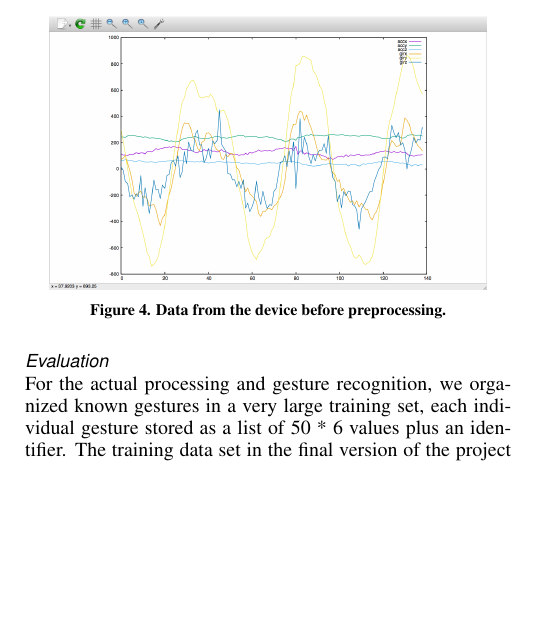
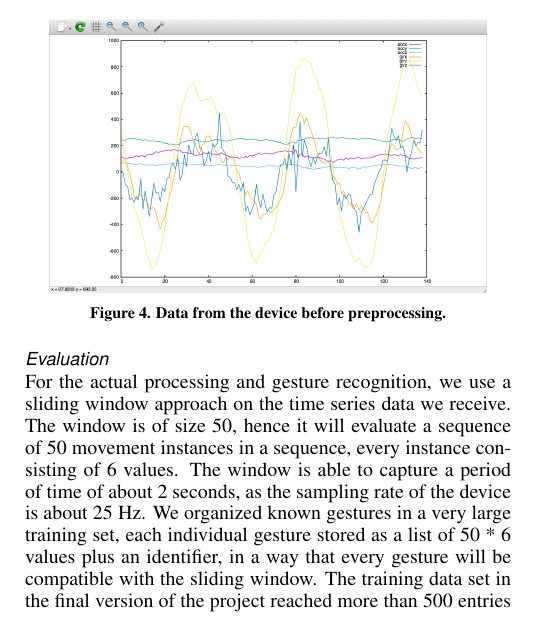
Before and after one commit to inau/pervasive2-report, a LaTeX document (ubicomp.tex, which reads content/3tsolution.tex): part of one column of page 2 of 3, cut so that both start at the same text, the shorter picture padded with empty space. Compiled offline with pdfLaTeX; a missing bibliography style is replaced by a similar one.

Commit message:
other stuff about weka and technical challenges

```diff
--- a/content/3tsolution.tex
+++ b/content/3tsolution.tex
@@ -23,7 +23,11 @@ Once the acceleration and rotation data is sent from the device to the computer,
 \end{figure}
 
 \subsubsection{Evaluation}
-For the actual processing and gesture recognition, we organized known gestures in a very large training set, each individual gesture stored as a list of 50 * 6 values plus an identifier.
+For the actual processing and gesture recognition, we use a sliding window approach on the time series data we receive.
+The window is of size 50, hence it will evaluate a sequence of 50 movement instances in a sequence,
+every instance consisting of 6 values.
+The window is able to capture a period of time of about 2 seconds, as the sampling rate of the device is about 25 Hz.
+We organized known gestures in a very large training set, each individual gesture stored as a list of 50 * 6 values plus an identifier, in a way that every gesture will be compatible with the sliding window.
 The training data set in the final version of the project reached more than 500 entries in total.
 We use Weka 3.6 to evaluate newly received data using a BayesNet classifier and comparing it to the training set.
 This resulted as the most accurate classifier for our model, giving up to 100\% accuracy when testing it.
```
Also changed, not shown: content/5discussion.tex (+3 -0 lines), ubicomp.pdf, content/3tsolution.tex (8 more changed lines).
